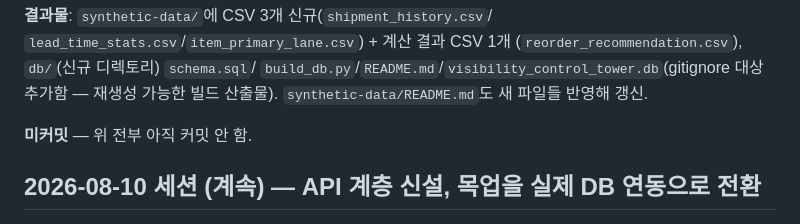
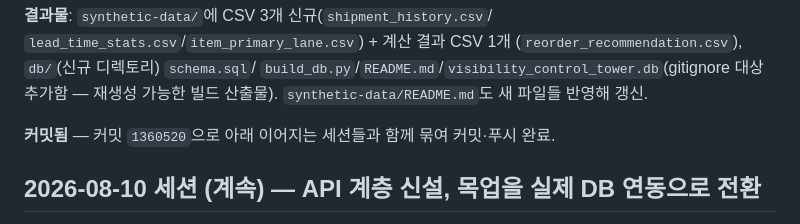
Before and after one commit to ChoYoungDae/VisibilityControlTower, a Markdown page: PROGRESS.md, the part around one of its changes. Drawn GitHub-style.

```diff
--- a/PROGRESS.md
+++ b/PROGRESS.md
@@ -1570,7 +1571,8 @@ Supabase+FastAPI+가벼운 ML 템플릿)를 검토하다가, 우리 프로젝트
 추가함 — 재생성 가능한 빌드 산출물). `synthetic-data/README.md`도
 새 파일들 반영해 갱신.
 
-**미커밋** — 위 전부 아직 커밋 안 함.
+**커밋됨** — 커밋 `1360520`으로 아래 이어지는 세션들과 함께 묶여 커밋·푸시
+완료.
 
 ## 2026-08-10 세션 (계속) — API 계층 신설, 목업을 실제 DB 연동으로 전환
 
```
Also changed, not shown: other parts of PROGRESS.md (+21 -4 lines).
